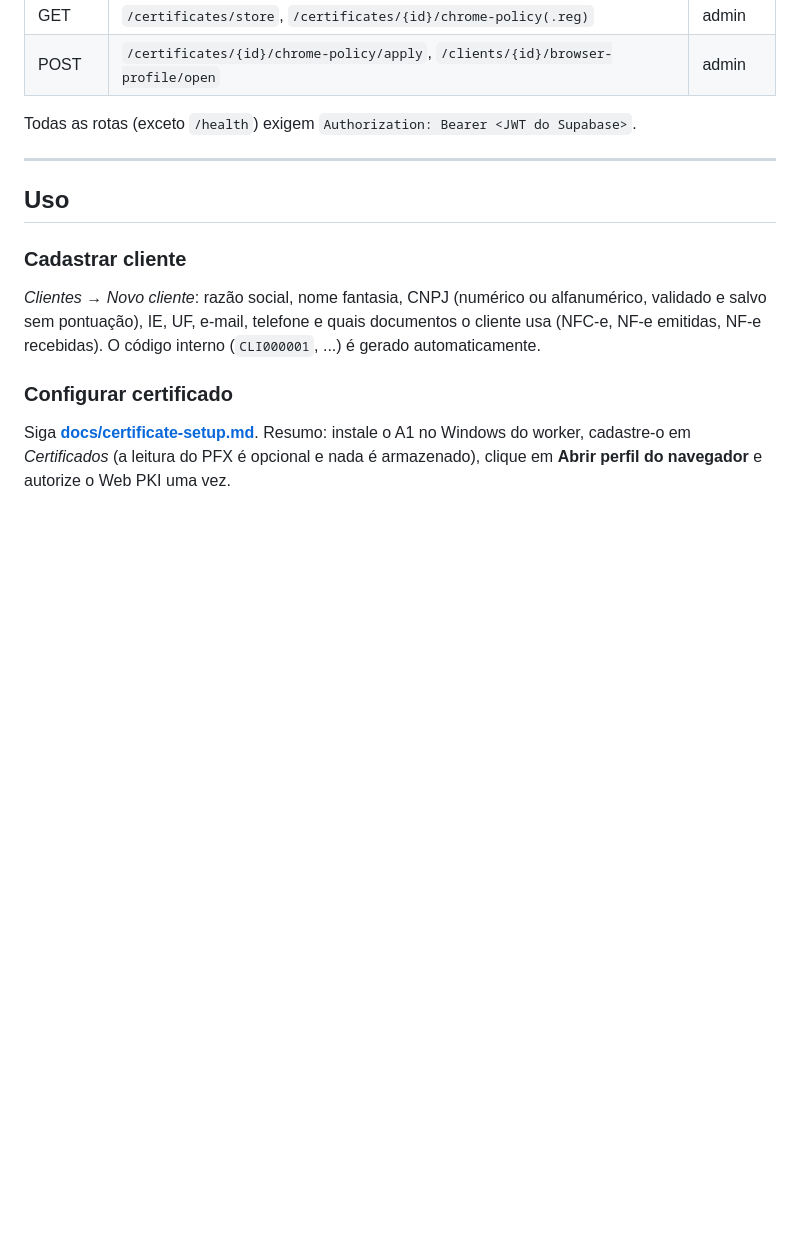
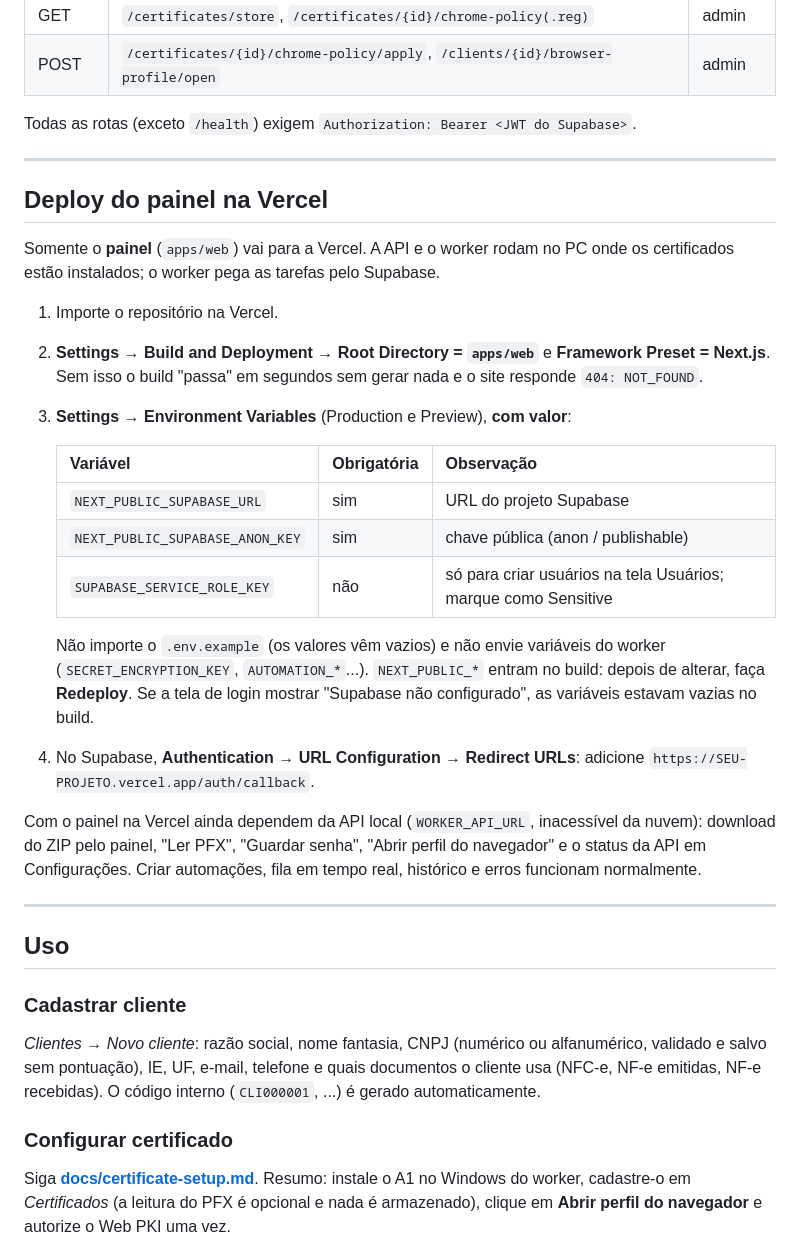
Before and after one commit to jhoncr38-sketch/Robosefaz, a Markdown page: README.md, the part around the change. Drawn GitHub-style; blank space fills up the shorter version.

Commit message:
README: deploy do painel na Vercel
Root Directory apps/web, variáveis necessárias (com valor), redeploy após
alterar NEXT_PUBLIC_*, Redirect URL do Supabase e limitações da API local.

Co-Authored-By: Claude Opus 5.5 <noreply@anthropic.com>

```diff
--- a/README.md
+++ b/README.md
@@ -188,6 +188,37 @@ Todas as rotas (exceto `/health`) exigem `Authorization: Bearer <JWT do Supabase
 
 ---
 
+## Deploy do painel na Vercel
+
+Somente o **painel** (`apps/web`) vai para a Vercel. A API e o worker rodam no PC
+onde os certificados estão instalados; o worker pega as tarefas pelo Supabase.
+
+1. Importe o repositório na Vercel.
+2. **Settings → Build and Deployment → Root Directory = `apps/web`** e
+   **Framework Preset = Next.js**. Sem isso o build "passa" em segundos sem gerar
+   nada e o site responde `404: NOT_FOUND`.
+3. **Settings → Environment Variables** (Production e Preview), **com valor**:
+
+   | Variável | Obrigatória | Observação |
+   |---|---|---|
+   | `NEXT_PUBLIC_SUPABASE_URL` | sim | URL do projeto Supabase |
+   | `NEXT_PUBLIC_SUPABASE_ANON_KEY` | sim | chave pública (anon / publishable) |
+   | `SUPABASE_SERVICE_ROLE_KEY` | não | só para criar usuários na tela Usuários; marque como Sensitive |
+
+   Não importe o `.env.example` (os valores vêm vazios) e não envie variáveis do
+   worker (`SECRET_ENCRYPTION_KEY`, `AUTOMATION_*`...). `NEXT_PUBLIC_*` entram no
+   build: depois de alterar, faça **Redeploy**. Se a tela de login mostrar
+   "Supabase não configurado", as variáveis estavam vazias no build.
+4. No Supabase, **Authentication → URL Configuration → Redirect URLs**: adicione
+   `https://SEU-PROJETO.vercel.app/auth/callback`.
+
+Com o painel na Vercel ainda dependem da API local (`WORKER_API_URL`, inacessível
+da nuvem): download do ZIP pelo painel, "Ler PFX", "Guardar senha", "Abrir perfil
+do navegador" e o status da API em Configurações. Criar automações, fila em tempo
+real, histórico e erros funcionam normalmente.
+
+---
+
 ## Uso
 
 ### Cadastrar cliente
```
